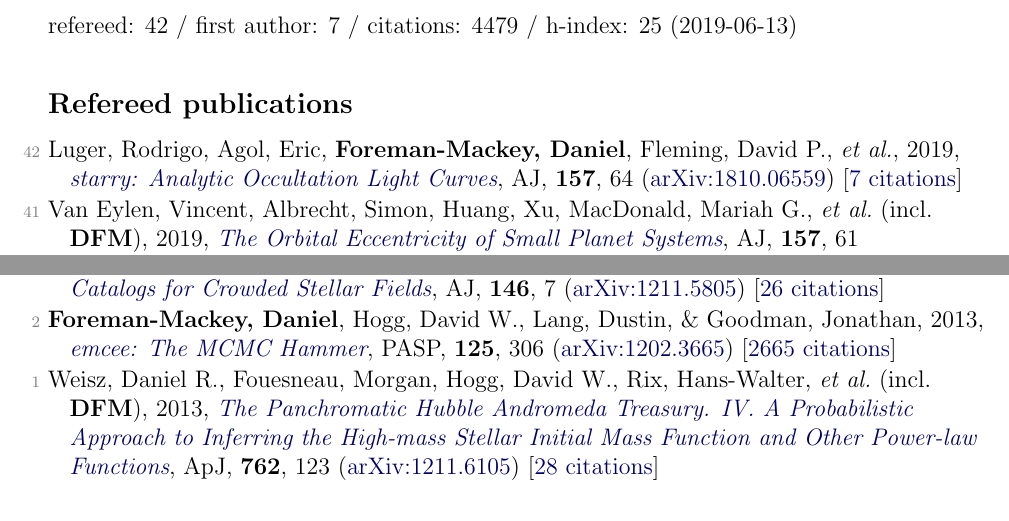
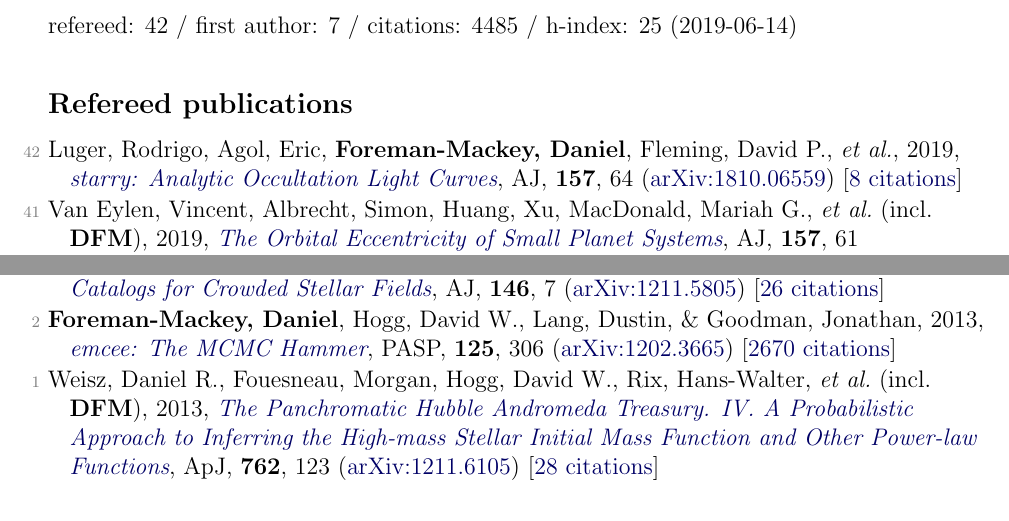
Before and after one commit to dfm/cv, a LaTeX document (pubs.tex, which reads pubs_ref.tex, pubs_summary.tex): two parts of pages 1 and 3 of 4, joined at a grey line, cut so that both start at the same text. Compiled offline with pdfLaTeX.

Commit message:
updating pubs [ci skip]

```diff
--- a/pubs_ref.tex
+++ b/pubs_ref.tex
@@ -1,4 +1,4 @@
-\item[{\color{numcolor}\scriptsize42}] Luger, Rodrigo, Agol, Eric, \textbf{Foreman-Mackey, Daniel}, Fleming, David P., \etal, 2019, \doi{10.3847/1538-3881/aae8e5}{starry: Analytic Occultation Light Curves}, \aj, \textbf{157}, 64 (\arxiv{1810.06559}) [\href{http://adsabs.harvard.edu/abs/2019AJ....157...64L}{7 citations}]
+\item[{\color{numcolor}\scriptsize42}] Luger, Rodrigo, Agol, Eric, \textbf{Foreman-Mackey, Daniel}, Fleming, David P., \etal, 2019, \doi{10.3847/1538-3881/aae8e5}{starry: Analytic Occultation Light Curves}, \aj, \textbf{157}, 64 (\arxiv{1810.06559}) [\href{http://adsabs.harvard.edu/abs/2019AJ....157...64L}{8 citations}]
 
 \item[{\color{numcolor}\scriptsize41}] Van Eylen, Vincent, Albrecht, Simon, Huang, Xu, MacDonald, Mariah G., \etal\ (incl.\ \textbf{DFM}), 2019, \doi{10.3847/1538-3881/aaf22f}{The Orbital Eccentricity of Small Planet Systems}, \aj, \textbf{157}, 61 (\arxiv{1807.00549}) [\href{http://adsabs.harvard.edu/abs/2019AJ....157...61V}{14 citations}]
 
@@ -78,6 +78,6 @@
 
 \item[{\color{numcolor}\scriptsize3}] Brewer, Brendon J., \textbf{Foreman-Mackey, Daniel}, \& Hogg, David W., 2013, \doi{10.1088/0004-6256/146/1/7}{Probabilistic Catalogs for Crowded Stellar Fields}, \aj, \textbf{146}, 7 (\arxiv{1211.5805}) [\href{http://adsabs.harvard.edu/abs/2013AJ....146....7B}{26 citations}]
 
-\item[{\color{numcolor}\scriptsize2}] \textbf{Foreman-Mackey, Daniel}, Hogg, David W., Lang, Dustin, \& Goodman, Jonathan, 2013, \doi{10.1086/670067}{emcee: The MCMC Hammer}, \pasp, \textbf{125}, 306 (\arxiv{1202.3665}) [\href{http://adsabs.harvard.edu/abs/2013PASP..125..306F}{2665 citations}]
+\item[{\color{numcolor}\scriptsize2}] \textbf{Foreman-Mackey, Daniel}, Hogg, David W., Lang, Dustin, \& Goodman, Jonathan, 2013, \doi{10.1086/670067}{emcee: The MCMC Hammer}, \pasp, \textbf{125}, 306 (\arxiv{1202.3665}) [\href{http://adsabs.harvard.edu/abs/2013PASP..125..306F}{2670 citations}]
 
 \item[{\color{numcolor}\scriptsize1}] Weisz, Daniel R., Fouesneau, Morgan, Hogg, David W., Rix, Hans-Walter, \etal\ (incl.\ \textbf{DFM}), 2013, \doi{10.1088/0004-637X/762/2/123}{The Panchromatic Hubble Andromeda Treasury. IV. A Probabilistic Approach to Inferring the High-mass Stellar Initial Mass Function and Other Power-law Functions}, \apj, \textbf{762}, 123 (\arxiv{1211.6105}) [\href{http://adsabs.harvard.edu/abs/2013ApJ...762..123W}{28 citations}]
--- a/pubs_summary.tex
+++ b/pubs_summary.tex
@@ -1 +1 @@
-refereed: 42 / first author: 7 / citations: 4479 / h-index: 25 (2019-06-13)
+refereed: 42 / first author: 7 / citations: 4485 / h-index: 25 (2019-06-14)
```
Also changed, not shown: pubs_select.tex (+1 -1 lines), 1 other file.
